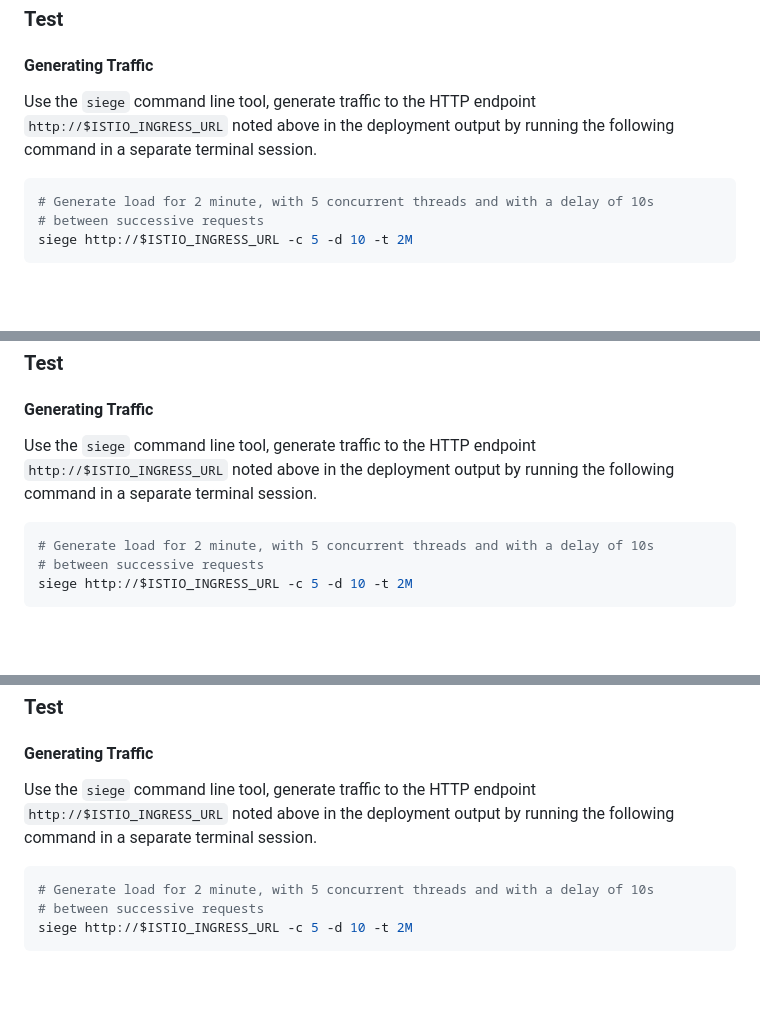
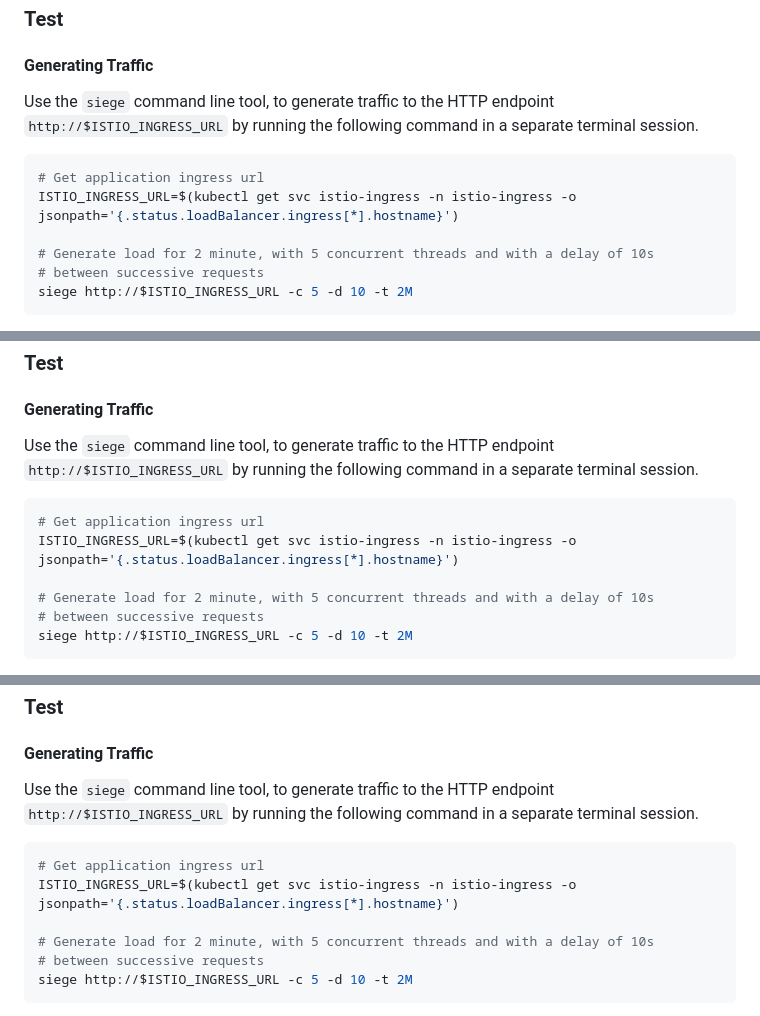
Before and after one commit to aws-samples/istio-on-eks, a Markdown page: modules/02-traffic-management/README.md, 3 parts joined by grey strips. GitHub-like rendering; blank space fills up the shorter version.

Commit message:
Add command to get ingress url

````diff
--- a/modules/02-traffic-management/README.md
+++ b/modules/02-traffic-management/README.md
@@ -71,11 +71,13 @@ nodes.
 
 #### Generating Traffic
 
-Use the `siege` command line tool, generate traffic to the HTTP endpoint
-`http://$ISTIO_INGRESS_URL` noted above in the deployment output by running the following
-command in a separate terminal session.
+Use the `siege` command line tool, to generate traffic to the HTTP endpoint
+`http://$ISTIO_INGRESS_URL` by running the following command in a separate terminal session.
 
 ```sh
+# Get application ingress url
+ISTIO_INGRESS_URL=$(kubectl get svc istio-ingress -n istio-ingress -o jsonpath='{.status.loadBalancer.ingress[*].hostname}')
+
 # Generate load for 2 minute, with 5 concurrent threads and with a delay of 10s
 # between successive requests
 siege http://$ISTIO_INGRESS_URL -c 5 -d 10 -t 2M
@@ -147,11 +149,13 @@ Events:            <none>
 
 #### Generating Traffic
 
-Use the `siege` command line tool, generate traffic to the HTTP endpoint
-`http://$ISTIO_INGRESS_URL` noted above in the deployment output by running the following
-command in a separate terminal session.
+Use the `siege` command line tool, to generate traffic to the HTTP endpoint
+`http://$ISTIO_INGRESS_URL` by running the following command in a separate terminal session.
 
 ```sh
+# Get application ingress url
+ISTIO_INGRESS_URL=$(kubectl get svc istio-ingress -n istio-ingress -o jsonpath='{.status.loadBalancer.ingress[*].hostname}')
+
 # Generate load for 2 minute, with 5 concurrent threads and with a delay of 10s
 # between successive requests
 siege http://$ISTIO_INGRESS_URL -c 5 -d 10 -t 2M
@@ -236,11 +240,13 @@ Events:            <none>
 
 #### Generating Traffic
 
-Use the `siege` command line tool, generate traffic to the HTTP endpoint
-`http://$ISTIO_INGRESS_URL` noted above in the deployment output by running the following
-command in a separate terminal session.
+Use the `siege` command line tool, to generate traffic to the HTTP endpoint
+`http://$ISTIO_INGRESS_URL` by running the following command in a separate terminal session.
 
 ```sh
+# Get application ingress url
+ISTIO_INGRESS_URL=$(kubectl get svc istio-ingress -n istio-ingress -o jsonpath='{.status.loadBalancer.ingress[*].hostname}')
+
 # Generate load for 2 minute, with 5 concurrent threads and with a delay of 10s
 # between successive requests
 siege http://$ISTIO_INGRESS_URL -c 5 -d 10 -t 2M
````
Also changed, not shown: other parts of modules/02-traffic-management/README.md (+10 -6 lines).
